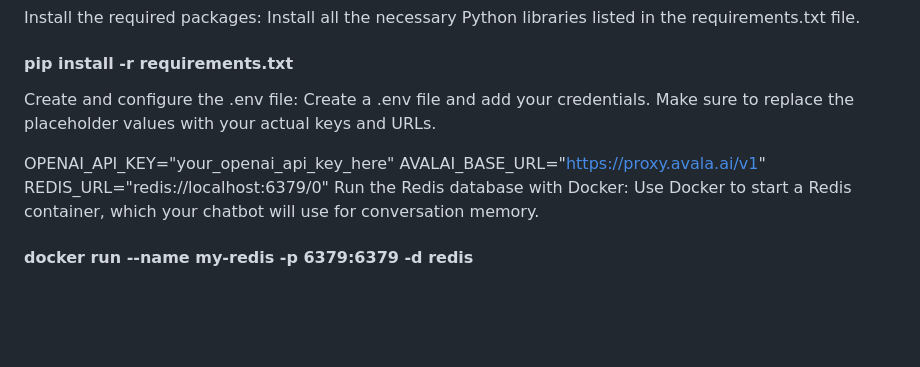
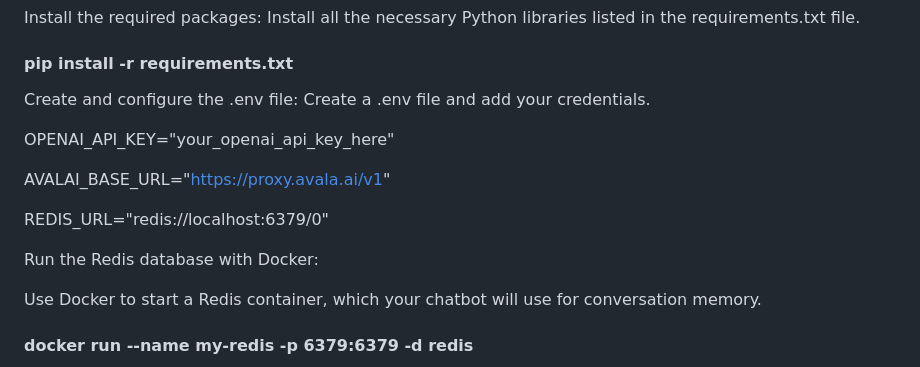
Before and after one commit to elihe90/supplement-chatbot, a Markdown page: README.md, the part around the change. GitHub-like rendering; blank space fills up the shorter version.

```diff
--- a/README.md
+++ b/README.md
@@ -64,12 +64,16 @@ Install the required packages:
 Install all the necessary Python libraries listed in the requirements.txt file.
 ####  pip install -r requirements.txt
 Create and configure the .env file:
-Create a .env file and add your credentials. Make sure to replace the placeholder values with your actual keys and URLs.
+Create a .env file and add your credentials.
 
 OPENAI_API_KEY="your_openai_api_key_here"
+
 AVALAI_BASE_URL="https://proxy.avala.ai/v1"
+
 REDIS_URL="redis://localhost:6379/0"
+
 Run the Redis database with Docker:
+
 Use Docker to start a Redis container, which your chatbot will use for conversation memory.
 #### docker run --name my-redis -p 6379:6379 -d redis
 Start the backend server:
```
